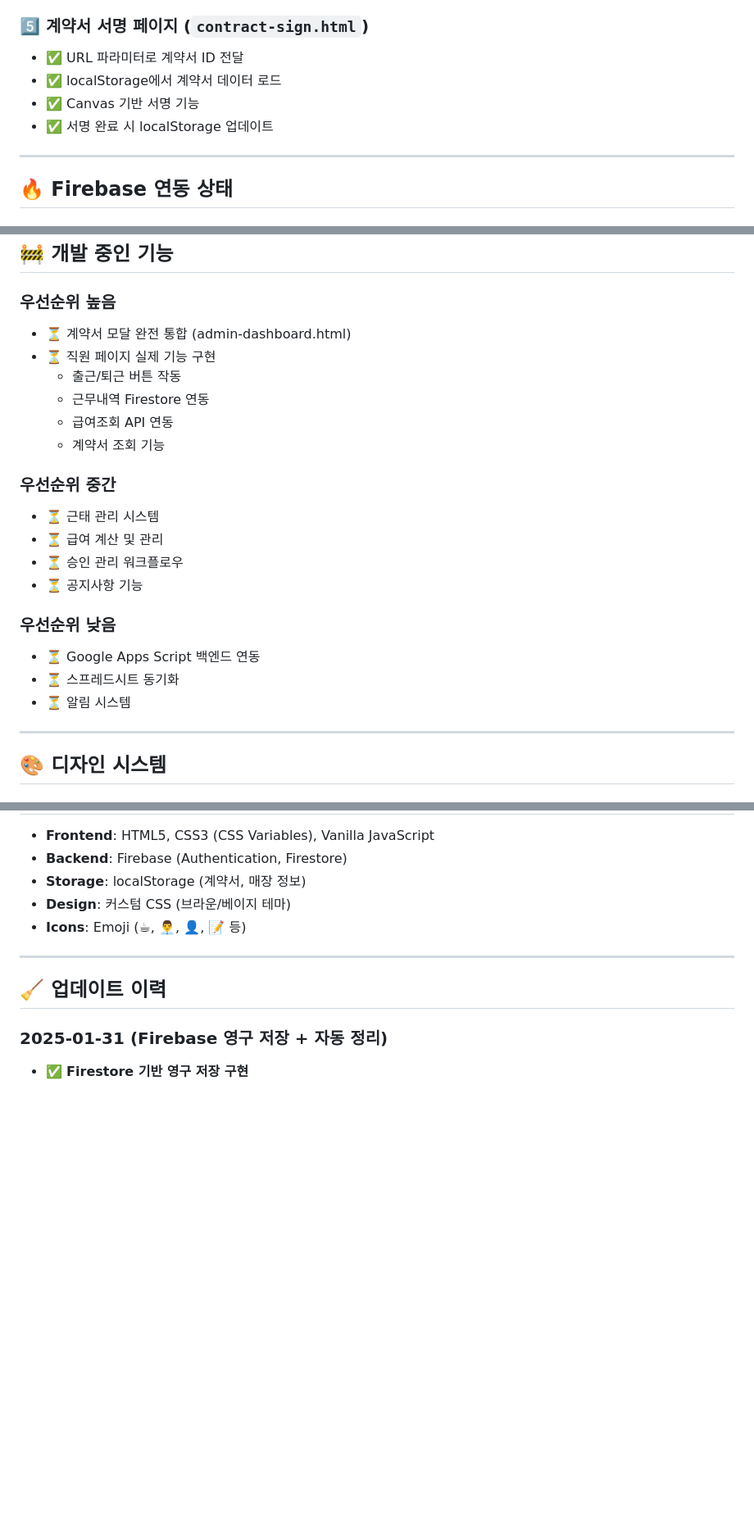
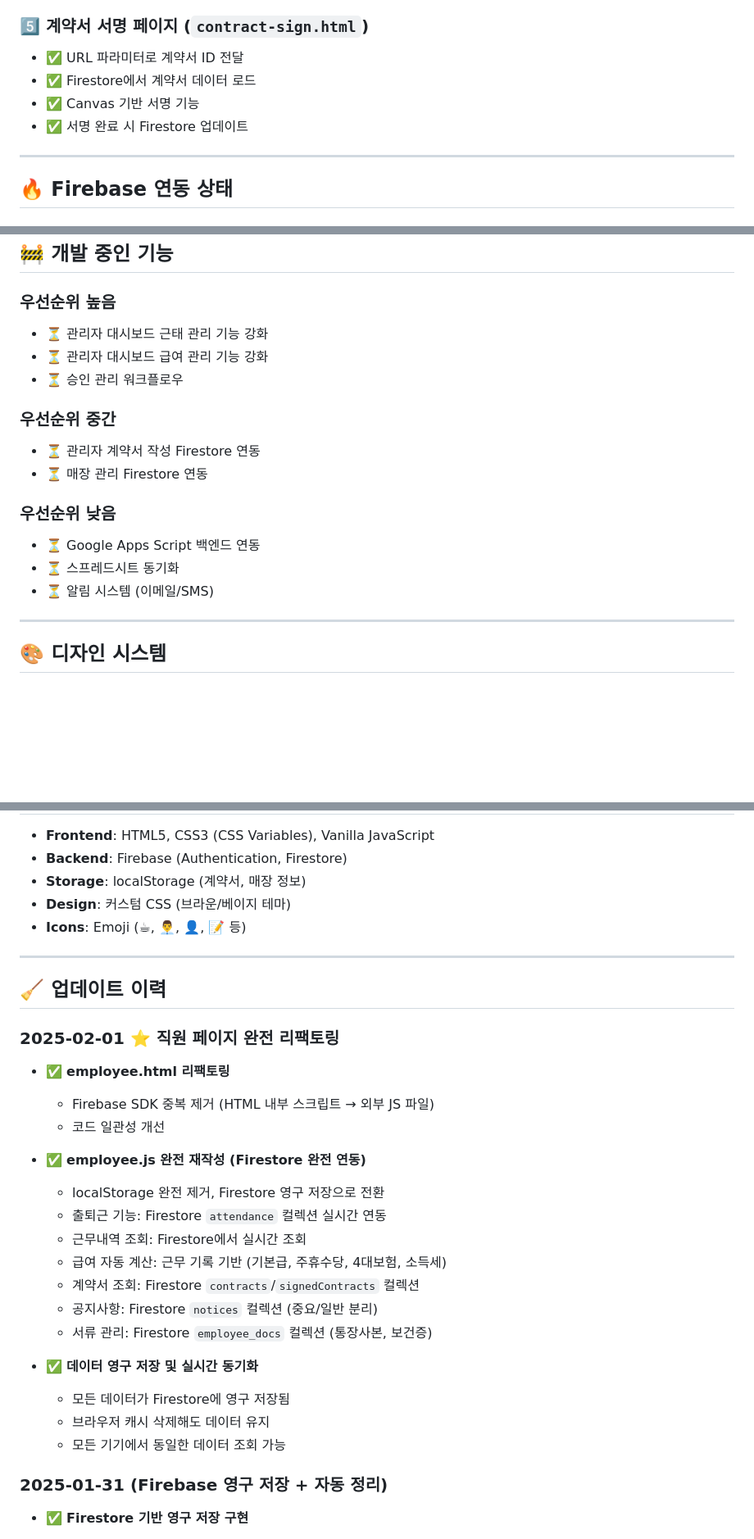
Before and after one commit to uhi13088/mannamsalon-admin-system, a Markdown page: README.md, 3 parts joined by grey strips. Shown at 82% size. Drawn GitHub-style; blank space fills up the shorter version.

Commit message:
README 업데이트: 직원 페이지 리팩토링 완료 내용 추가

```diff
--- a/README.md
+++ b/README.md
@@ -91,9 +96,9 @@
 
 ### 5️⃣ **계약서 서명 페이지** (`contract-sign.html`)
 - ✅ URL 파라미터로 계약서 ID 전달
-- ✅ localStorage에서 계약서 데이터 로드
+- ✅ Firestore에서 계약서 데이터 로드
 - ✅ Canvas 기반 서명 기능
-- ✅ 서명 완료 시 localStorage 업데이트
+- ✅ 서명 완료 시 Firestore 업데이트
 
 ---
 
@@ -227,23 +232,18 @@
 ## 🚧 개발 중인 기능
 
 ### 우선순위 높음
-- ⏳ 계약서 모달 완전 통합 (admin-dashboard.html)
-- ⏳ 직원 페이지 실제 기능 구현
-  - 출근/퇴근 버튼 작동
-  - 근무내역 Firestore 연동
-  - 급여조회 API 연동
-  - 계약서 조회 기능
+- ⏳ 관리자 대시보드 근태 관리 기능 강화
+- ⏳ 관리자 대시보드 급여 관리 기능 강화
+- ⏳ 승인 관리 워크플로우
 
 ### 우선순위 중간
-- ⏳ 근태 관리 시스템
-- ⏳ 급여 계산 및 관리
-- ⏳ 승인 관리 워크플로우
-- ⏳ 공지사항 기능
+- ⏳ 관리자 계약서 작성 Firestore 연동
+- ⏳ 매장 관리 Firestore 연동
 
 ### 우선순위 낮음
 - ⏳ Google Apps Script 백엔드 연동
 - ⏳ 스프레드시트 동기화
-- ⏳ 알림 시스템
+- ⏳ 알림 시스템 (이메일/SMS)
 
 ---
 
@@ -351,6 +351,25 @@ users/              → 관리자: 모든 권한, 직원: 본인 정보만
 
 ## 🧹 업데이트 이력
 
+### 2025-02-01 ⭐ **직원 페이지 완전 리팩토링**
+- ✅ **employee.html 리팩토링**
+  - Firebase SDK 중복 제거 (HTML 내부 스크립트 → 외부 JS 파일)
+  - 코드 일관성 개선
+
+- ✅ **employee.js 완전 재작성 (Firestore 완전 연동)**
+  - localStorage 완전 제거, Firestore 영구 저장으로 전환
+  - 출퇴근 기능: Firestore `attendance` 컬렉션 실시간 연동
+  - 근무내역 조회: Firestore에서 실시간 조회
+  - 급여 자동 계산: 근무 기록 기반 (기본급, 주휴수당, 4대보험, 소득세)
+  - 계약서 조회: Firestore `contracts`/`signedContracts` 컬렉션
+  - 공지사항: Firestore `notices` 컬렉션 (중요/일반 분리)
+  - 서류 관리: Firestore `employee_docs` 컬렉션 (통장사본, 보건증)
+
+- ✅ **데이터 영구 저장 및 실시간 동기화**
+  - 모든 데이터가 Firestore에 영구 저장됨
+  - 브라우저 캐시 삭제해도 데이터 유지
+  - 모든 기기에서 동일한 데이터 조회 가능
+
 ### 2025-01-31 (Firebase 영구 저장 + 자동 정리)
 - ✅ **Firestore 기반 영구 저장 구현**
   - 계약서, 매장, 공지사항 → Firestore 우선 저장
```
Also changed, not shown: other parts of README.md (+12 -7 lines).
